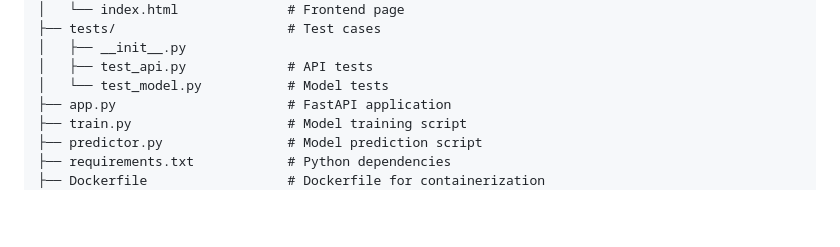
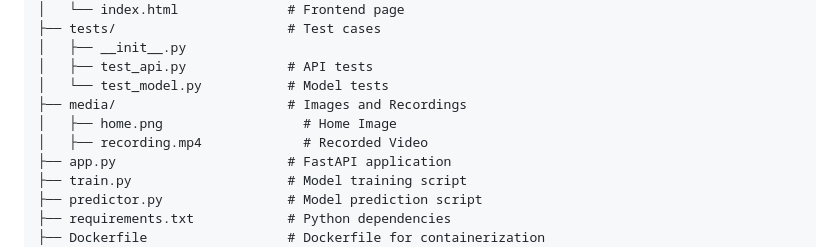
Before and after one commit to tanujdhiman/ai-ml-engineer-challenge, a Markdown page: Readme.md, the part around the change printed below. Rendered like a GitHub page; blank space fills up the shorter version.

```diff
--- a/Readme.md
+++ b/Readme.md
@@ -53,6 +52,9 @@ mbti-predictor-api/
 │   ├── __init__.py
 │   ├── test_api.py             # API tests
 │   └── test_model.py           # Model tests
+├── media/                      # Images and Recordings
+│   ├── home.png                  # Home Image
+│   ├── recording.mp4             # Recorded Video
 ├── app.py                      # FastAPI application
 ├── train.py                    # Model training script
 ├── predictor.py                # Model prediction script
```
Also changed, not shown: other parts of Readme.md (+2 -3 lines).
